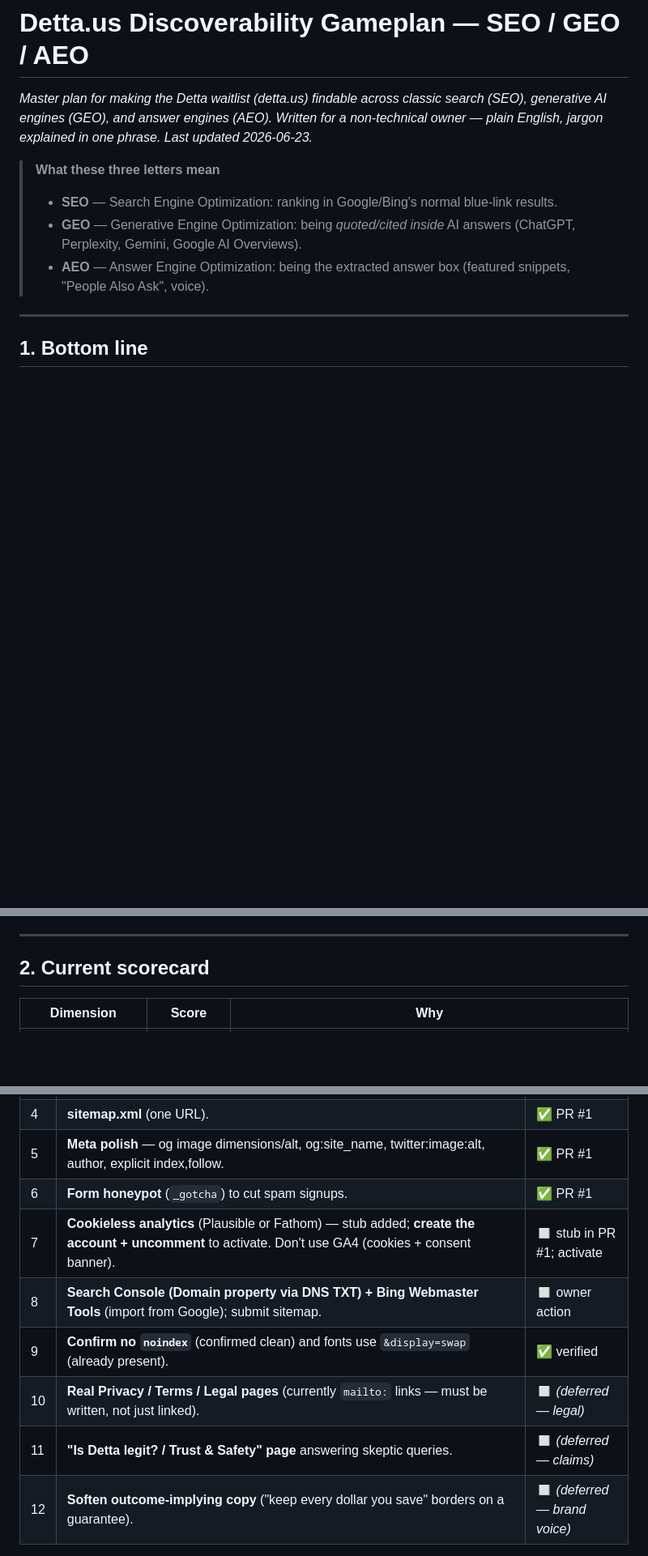
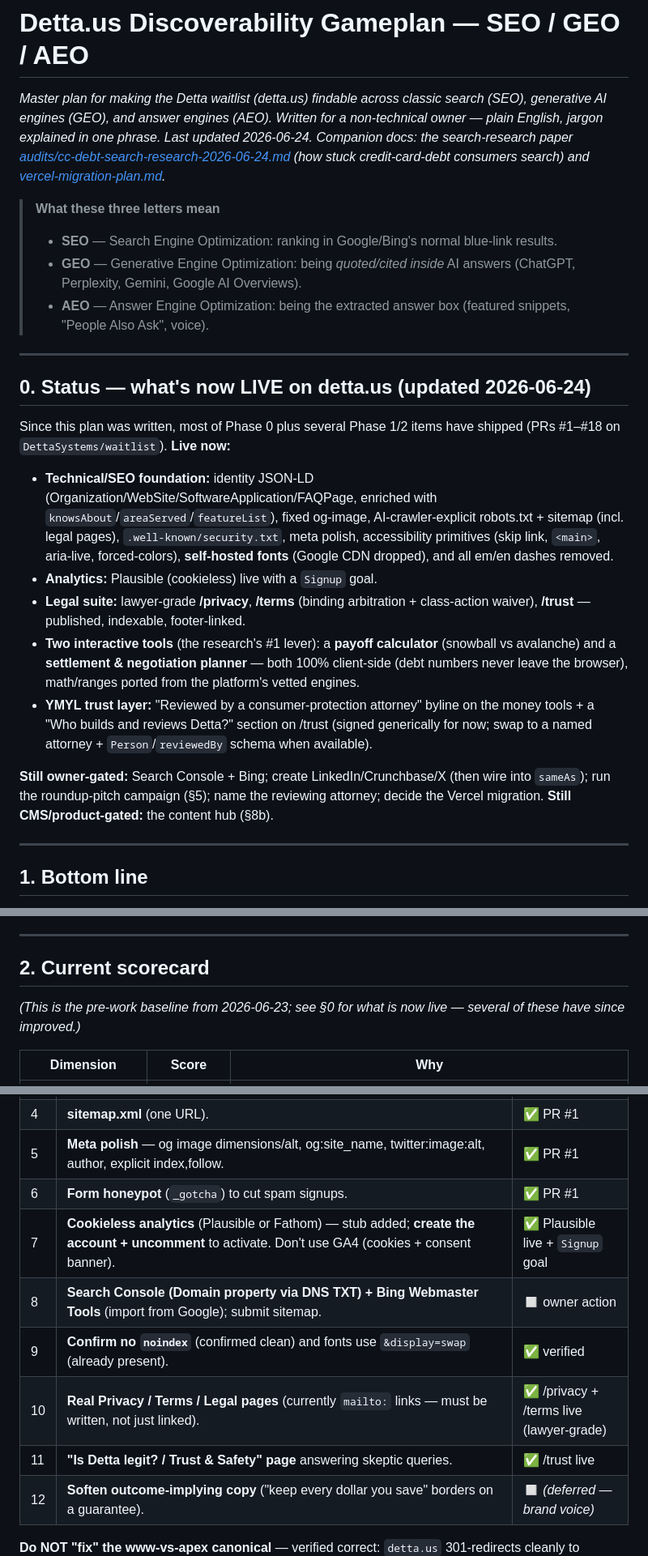
Before and after one commit to DettaSystems/waitlist, a Markdown page: docs/SEO-GAMEPLAN.md, 3 parts joined by grey strips. Shown at 81% size. GitHub-like rendering; blank space fills up the shorter version.

```diff
--- a/docs/SEO-GAMEPLAN.md
+++ b/docs/SEO-GAMEPLAN.md
@@ -1,11 +1,25 @@
 # Detta.us Discoverability Gameplan — SEO / GEO / AEO
 
-_Master plan for making the Detta waitlist (detta.us) findable across classic search (SEO), generative AI engines (GEO), and answer engines (AEO). Written for a non-technical owner — plain English, jargon explained in one phrase. Last updated 2026-06-23._
+_Master plan for making the Detta waitlist (detta.us) findable across classic search (SEO), generative AI engines (GEO), and answer engines (AEO). Written for a non-technical owner — plain English, jargon explained in one phrase. Last updated 2026-06-24. Companion docs: the search-research paper [audits/cc-debt-search-research-2026-06-24.md](audits/cc-debt-search-research-2026-06-24.md) (how stuck credit-card-debt consumers search) and [vercel-migration-plan.md](vercel-migration-plan.md)._
 
 > **What these three letters mean**
 > - **SEO** — Search Engine Optimization: ranking in Google/Bing's normal blue-link results.
 > - **GEO** — Generative Engine Optimization: being _quoted/cited inside_ AI answers (ChatGPT, Perplexity, Gemini, Google AI Overviews).
 > - **AEO** — Answer Engine Optimization: being the extracted answer box (featured snippets, "People Also Ask", voice).
+
+---
+
+## 0. Status — what's now LIVE on detta.us (updated 2026-06-24)
+
+Since this plan was written, most of Phase 0 plus several Phase 1/2 items have shipped (PRs #1–#18 on `DettaSystems/waitlist`). **Live now:**
+
+- **Technical/SEO foundation:** identity JSON-LD (Organization/WebSite/SoftwareApplication/FAQPage, enriched with `knowsAbout`/`areaServed`/`featureList`), fixed og-image, AI-crawler-explicit robots.txt + sitemap (incl. legal pages), `.well-known/security.txt`, meta polish, accessibility primitives (skip link, `<main>`, aria-live, forced-colors), **self-hosted fonts** (Google CDN dropped), and all em/en dashes removed.
+- **Analytics:** Plausible (cookieless) live with a `Signup` goal.
+- **Legal suite:** lawyer-grade **/privacy**, **/terms** (binding arbitration + class-action waiver), **/trust** — published, indexable, footer-linked.
+- **Two interactive tools** (the research's #1 lever): a **payoff calculator** (snowball vs avalanche) and a **settlement & negotiation planner** — both 100% client-side (debt numbers never leave the browser), math/ranges ported from the platform's vetted engines.
+- **YMYL trust layer:** "Reviewed by a consumer-protection attorney" byline on the money tools + a "Who builds and reviews Detta?" section on /trust (signed generically for now; swap to a named attorney + `Person`/`reviewedBy` schema when available).
+
+**Still owner-gated:** Search Console + Bing; create LinkedIn/Crunchbase/X (then wire into `sameAs`); run the roundup-pitch campaign (§5); name the reviewing attorney; decide the Vercel migration. **Still CMS/product-gated:** the content hub (§8b).
 
 ---
 
@@ -18,6 +32,8 @@ Detta.us is a clean, fast, single-page waitlist that is **technically healthy bu
 ---
 
 ## 2. Current scorecard
+
+_(This is the pre-work baseline from 2026-06-23; see §0 for what is now live — several of these have since improved.)_
 
 | Dimension | Score | Why |
 |---|---|---|
@@ -52,11 +68,11 @@ Detta.us is a clean, fast, single-page waitlist that is **technically healthy bu
 | 4 | **sitemap.xml** (one URL). | ✅ PR #1 |
 | 5 | **Meta polish** — og image dimensions/alt, og:site_name, twitter:image:alt, author, explicit index,follow. | ✅ PR #1 |
 | 6 | **Form honeypot** (`_gotcha`) to cut spam signups. | ✅ PR #1 |
-| 7 | **Cookieless analytics** (Plausible or Fathom) — stub added; **create the account + uncomment** to activate. Don't use GA4 (cookies + consent banner). | ◻️ stub in PR #1; activate |
+| 7 | **Cookieless analytics** (Plausible or Fathom) — stub added; **create the account + uncomment** to activate. Don't use GA4 (cookies + consent banner). | ✅ Plausible live + `Signup` goal |
 | 8 | **Search Console (Domain property via DNS TXT) + Bing Webmaster Tools** (import from Google); submit sitemap. | ◻️ owner action |
 | 9 | **Confirm no `noindex`** (confirmed clean) and fonts use `&display=swap` (already present). | ✅ verified |
-| 10 | **Real Privacy / Terms / Legal pages** (currently `mailto:` links — must be written, not just linked). | ◻️ _(deferred — legal)_ |
-| 11 | **"Is Detta legit? / Trust & Safety" page** answering skeptic queries. | ◻️ _(deferred — claims)_ |
+| 10 | **Real Privacy / Terms / Legal pages** (currently `mailto:` links — must be written, not just linked). | ✅ /privacy + /terms live (lawyer-grade) |
+| 11 | **"Is Detta legit? / Trust & Safety" page** answering skeptic queries. | ✅ /trust live |
 | 12 | **Soften outcome-implying copy** ("keep every dollar you save" borders on a guarantee). | ◻️ _(deferred — brand voice)_ |
 
 **Do NOT "fix" the www-vs-apex canonical** — verified correct: `detta.us` 301-redirects cleanly to `www.detta.us` and the canonical matches. Re-doing it is a no-op.
```
Also changed, not shown: other parts of docs/SEO-GAMEPLAN.md (+34 -3 lines).
